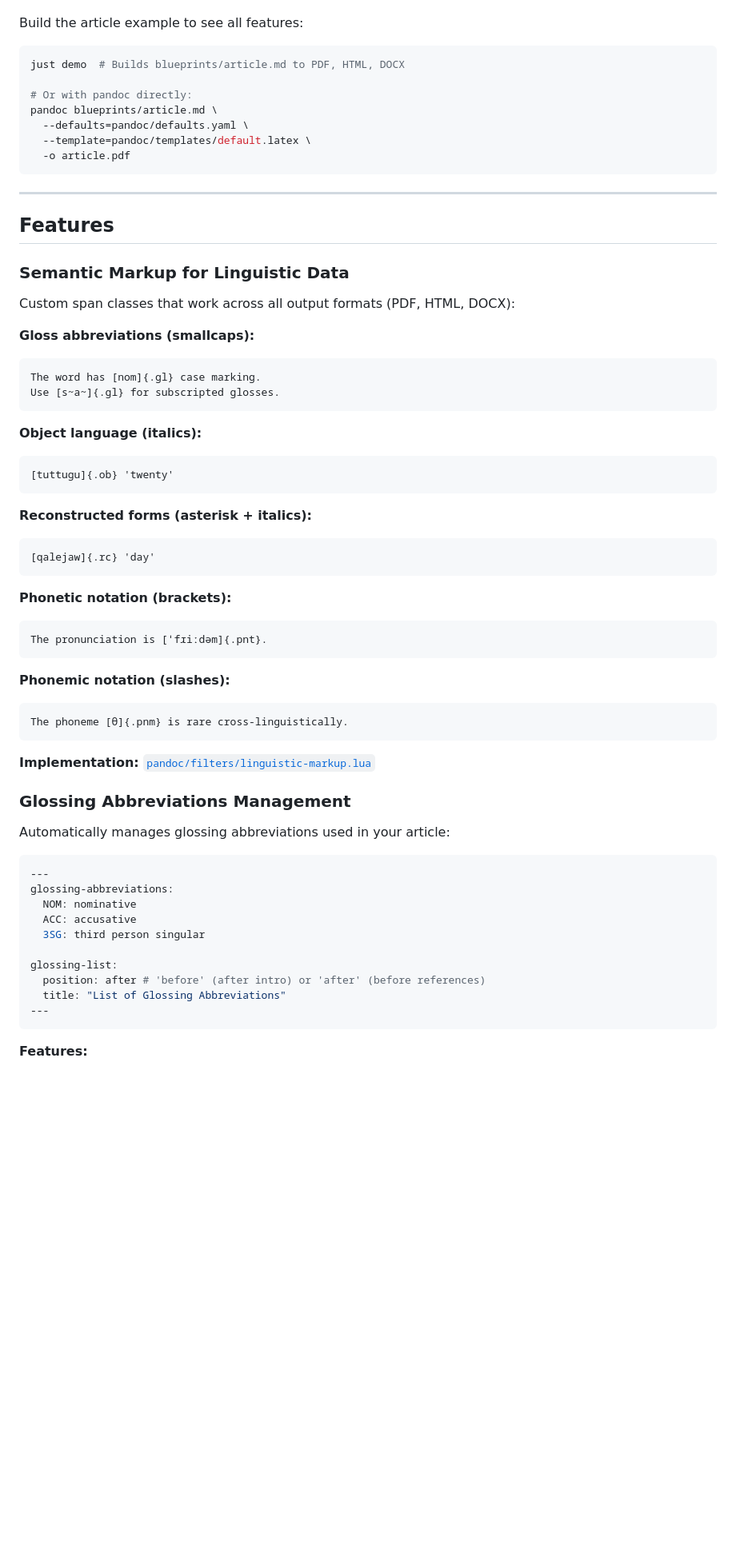
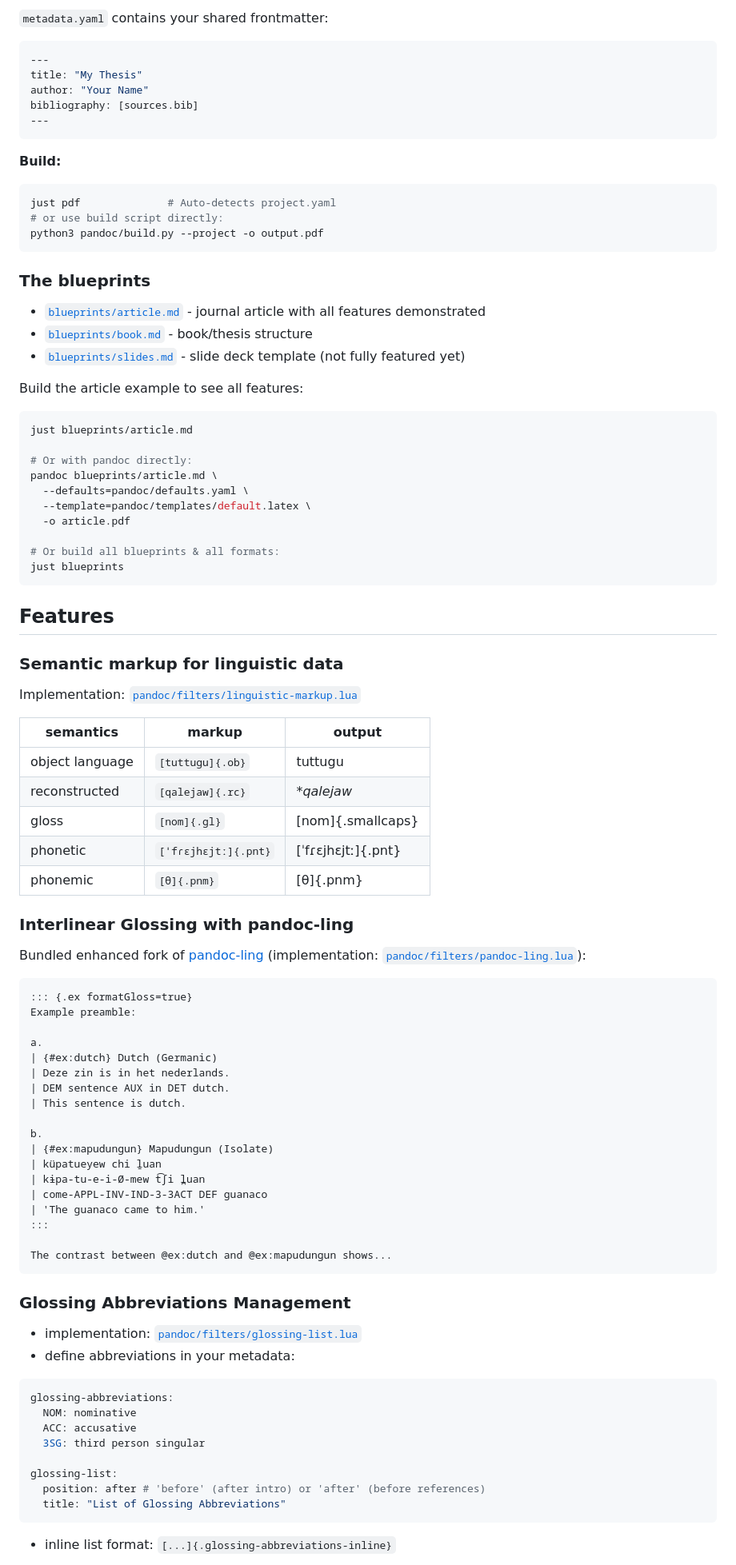
Before and after one commit to fmatter/md-ling-template, a Markdown page: README.md, the part around one of its changes. Shown at 80% size. Drawn GitHub-style; blank space fills up the shorter version.

````diff
--- a/README.md
+++ b/README.md
@@ -52,63 +86,88 @@ just pdf
+`metadata.yaml` contains your shared frontmatter:
+
+```yaml
+---
+title: "My Thesis"
+author: "Your Name"
+bibliography: [sources.bib]
+---
+```
+
+**Build:**
+
+```bash
+just pdf              # Auto-detects project.yaml
+# or use build script directly:
+python3 pandoc/build.py --project -o output.pdf
+```
+
+### The blueprints
+
+- [`blueprints/article.md`](blueprints/article.md) - journal article with all features demonstrated
+- [`blueprints/book.md`](blueprints/book.md) - book/thesis structure
+- [`blueprints/slides.md`](blueprints/slides.md) - slide deck template (not fully featured yet)
 
 Build the article example to see all features:
 
 ```bash
-just demo  # Builds blueprints/article.md to PDF, HTML, DOCX
+just blueprints/article.md
 
 # Or with pandoc directly:
 pandoc blueprints/article.md \
   --defaults=pandoc/defaults.yaml \
   --template=pandoc/templates/default.latex \
   -o article.pdf
+
+# Or build all blueprints & all formats:
+just blueprints
 ```
-
----
 
 ## Features
 
-### Semantic Markup for Linguistic Data
+### Semantic markup for linguistic data
 
-Custom span classes that work across all output formats (PDF, HTML, DOCX):
+Implementation: [`pandoc/filters/linguistic-markup.lua`](pandoc/filters/linguistic-markup.lua)
 
-**Gloss abbreviations (smallcaps):**
+| semantics       | markup               | output             |
+| --------------- | -------------------- | ------------------ |
+| object language | `[tuttugu]{.ob}`     | tuttugu            |
+| reconstructed   | `[qalejaw]{.rc}`     | \*_qalejaw_        |
+| gloss           | `[nom]{.gl}`         | [nom]{.smallcaps}  |
+| phonetic        | `[ˈfɾɛjhɛjtː]{.pnt}` | [ˈfɾɛjhɛjtː]{.pnt} |
+| phonemic        | `[θ]{.pnm}`          | [θ]{.pnm}          |
+
+### Interlinear Glossing with pandoc-ling
+
+Bundled enhanced fork of [pandoc-ling](https://github.com/cysouw/pandoc-ling) (implementation: [`pandoc/filters/pandoc-ling.lua`](pandoc/filters/pandoc-ling.lua)):
 
 ```markdown
-The word has [nom]{.gl} case marking.
-Use [s~a~]{.gl} for subscripted glosses.
+::: {.ex formatGloss=true}
+Example preamble:
+
+a.
+| {#ex:dutch} Dutch (Germanic)
+| Deze zin is in het nederlands.
+| DEM sentence AUX in DET dutch.
+| This sentence is dutch.
+
+b.
+| {#ex:mapudungun} Mapudungun (Isolate)
+| küpatueyew chi ḻuan
+| kɨpa-tu-e-i-Ø-mew t͡ʃi l̪uan
+| come-APPL-INV-IND-3-3ACT DEF guanaco
+| 'The guanaco came to him.'
+:::
+
+The contrast between @ex:dutch and @ex:mapudungun shows...
 ```
 
-**Object language (italics):**
-
-```markdown
-[tuttugu]{.ob} 'twenty'
-```
-
-**Reconstructed forms (asterisk + italics):**
-
-```markdown
-[qalejaw]{.rc} 'day'
-```
-
-**Phonetic notation (brackets):**
-
-```markdown
-The pronunciation is [ˈfɹiːdəm]{.pnt}.
-```
-
-**Phonemic notation (slashes):**
-
-```markdown
-The phoneme [θ]{.pnm} is rare cross-linguistically.
-```
-
-**Implementation:** [`pandoc/filters/linguistic-markup.lua`](pandoc/filters/linguistic-markup.lua)
 
 ### Glossing Abbreviations Management
 
-Automatically manages glossing abbreviations used in your article:
+- implementation: [`pandoc/filters/glossing-list.lua`](pandoc/filters/glossing-list.lua)
+- define abbreviations in your metadata:
 
 ```yaml
----
 glossing-abbreviations:
   NOM: nominative
   ACC: accusative
@@ -117,8 +176,7 @@ glossing-abbreviations:
 glossing-list:
   position: after # 'before' (after intro) or 'after' (before references)
   title: "List of Glossing Abbreviations"
----
 ```
 
-**Features:**
+- inline list format: `[...]{.glossing-abbreviations-inline}`
 
````
Also changed, not shown: other parts of README.md (+74 -116 lines).
